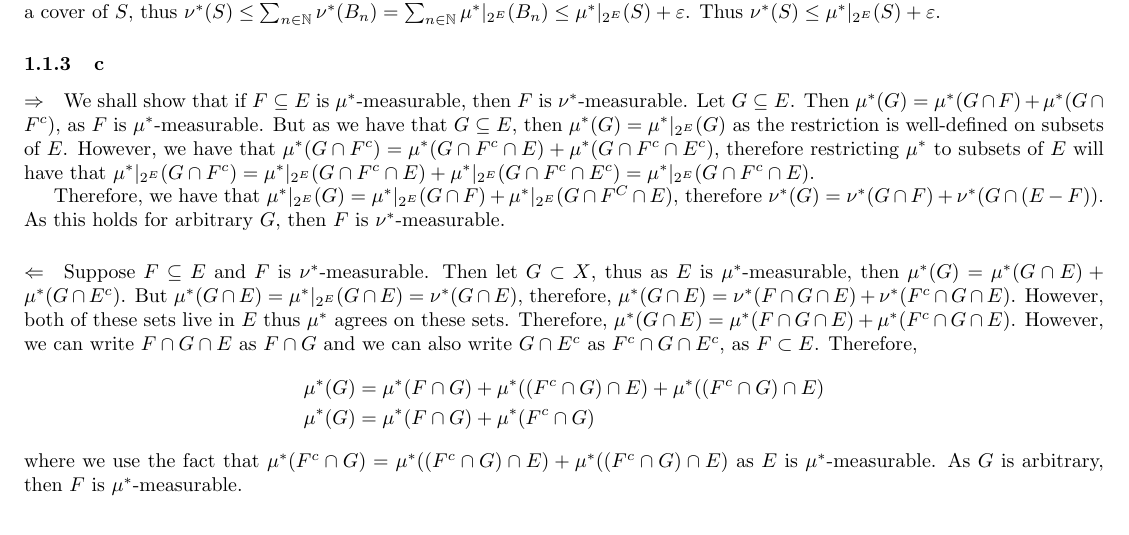
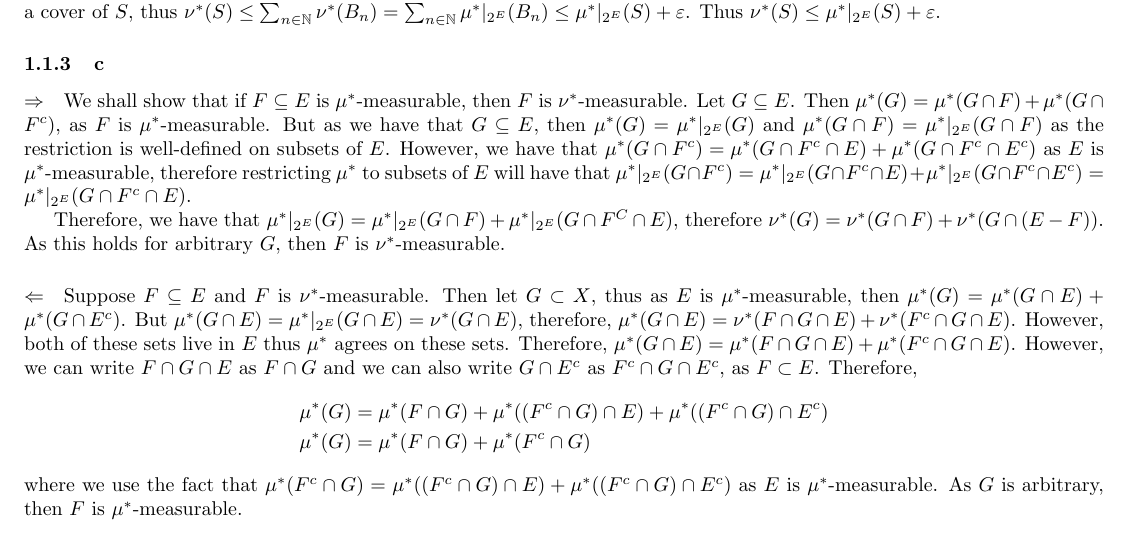
Before and after one commit to ErickLuu/Honours-Project-Notes, a LaTeX problem sheet (Notes/Measure theory/Problem Sheet 1/Assignment 1 Part 1.tex): part of page 2 of 2, cut so that both start at the same text. Compiled offline with pdfLaTeX.

Commit message:
Added extra details for 1c

```diff
--- a/Notes/Measure theory/Problem Sheet 1/Assignment 1 Part 1.tex
+++ b/Notes/Measure theory/Problem Sheet 1/Assignment 1 Part 1.tex
@@ -70,16 +70,16 @@ Let $S \subset E$. Then for all $\varepsilon > 0$, there exists a cover of $S$ ,
 For all $\varepsilon > 0$, let $\lbrace B_n \rbrace_{n \in \mathbb{N}}$ be a cover of $S$ in $\sig$ such that $\sum_{n \in \mathbb{N}}\mu^*|_{2^E}(B_n) \leq \mu^*|_{2^E}(S) + \varepsilon$. Then $\mu^*(B_n) = \mu^*(E \cap B_n) + \mu^*(E^c \cap B_n)$, thus $\mu^*|_{2^E}(B_n) = \mu^*(E \cap B_n)$. However, as $S \subset E$, it holds that $ \lbrace E \cap B_n \rbrace_{n \in \mathbb{N}}$ is a cover of $S$, thus $\nu^*(S) \leq \sum_{n \in \mathbb{N}}\nu^*(B_n) = \sum_{n \in \mathbb{N}}\mu^*|_{2^E}(B_n) \leq \mu^*|_{2^E}(S) + \varepsilon$. Thus $\nu^*(S) \leq \mu^*|_{2^E}(S) + \varepsilon$.
 \subsubsection{c}
 \paragraph{$\Rightarrow$}
-We shall show that if $F \subseteq E$ is $\mu^*$-measurable, then $F$ is $\nu^*$-measurable. Let $G \subseteq E$. Then $\mu^*(G) = \mu^*(G \cap F) + \mu^*(G \cap F^c)$, as $F$ is $\mu^*$-measurable. But as we have that $G \subseteq E$, then $\mu^*(G) = \mu^*|_{2^E}(G)$ as the restriction is well-defined on subsets of $E$. However, we have that $\mu^* (G \cap F^c) = \mu^*(G \cap F^c \cap E) + \mu^*(G \cap F^c \cap E^c)$, therefore restricting $\mu^*$ to subsets of $E$ will have that $\mu^*|_{2^E}(G \cap F^c) = \mu^*|_{2^E}(G \cap F^c \cap E) +  \mu^*|_{2^E}(G \cap F^c \cap E^c) = \mu^*|_{2^E}(G \cap F^c \cap E)$.
+We shall show that if $F \subseteq E$ is $\mu^*$-measurable, then $F$ is $\nu^*$-measurable. Let $G \subseteq E$. Then $\mu^*(G) = \mu^*(G \cap F) + \mu^*(G \cap F^c)$, as $F$ is $\mu^*$-measurable. But as we have that $G \subseteq E$, then $\mu^*(G) = \mu^*|_{2^E}(G)$ and $\mu^*(G \cap F) = \mu^*|_{2^E}(G \cap F)$ as the restriction is well-defined on subsets of $E$. However, we have that $\mu^* (G \cap F^c) = \mu^*(G \cap F^c \cap E) + \mu^*(G \cap F^c \cap E^c)$ as $E$ is $\mu^*$-measurable, therefore restricting $\mu^*$ to subsets of $E$ will have that $\mu^*|_{2^E}(G \cap F^c) = \mu^*|_{2^E}(G \cap F^c \cap E) +  \mu^*|_{2^E}(G \cap F^c \cap E^c) = \mu^*|_{2^E}(G \cap F^c \cap E)$.
 \par
 Therefore, we have that $\mu^*|_{2^E}(G) = \mu^*|_{2^E}(G \cap F) + \mu^*|_{2^E}(G \cap F^C \cap E)$, therefore $\nu^*(G) = \nu^*(G \cap F) + \nu^*(G \cap (E- F))$. As this holds for arbitrary $G$, then $F$ is $\nu^*$-measurable.
 \paragraph{$\Leftarrow$}
 Suppose $F \subseteq E$ and $F$ is $\nu^*$-measurable. Then let $G \subset X$, thus as $E$ is $\mu^*$-measurable, then $\mu^*(G) = \mu^*(G \cap E) + \mu^*(G \cap E^c)$. But $\mu^*(G \cap E) = \mu^*|_{2^E}(G \cap E) = \nu^*(G \cap E)$, therefore, $\mu^*(G \cap E) = \nu^*(F \cap G \cap E) + \nu^*(F^c \cap G \cap E)$. However, both of these sets live in $E$ thus $\mu^*$ agrees on these sets. Therefore, $\mu^*(G \cap E) = \mu^*(F \cap G \cap E) + \mu^*(F^c \cap G \cap E)$. However, we can write $F \cap G \cap E$ as $F \cap G$ and we can also write $G \cap E^c$ as $F^c \cap G \cap E^c$, as $F \subset E$. Therefore,
 \begin{align*}
-	\mu^*(G) &= \mu^*(F \cap G) + \mu^*((F^c \cap G) \cap E) + \mu^*((F^c \cap G) \cap E)\\
+	\mu^*(G) &= \mu^*(F \cap G) + \mu^*((F^c \cap G) \cap E) + \mu^*((F^c \cap G) \cap E^c)\\
 	\mu^*(G) &= \mu^*(F \cap G) + \mu^*(F^c \cap G)
 \end{align*}
-where we use the fact that $\mu^*(F^c \cap G) = \mu^*((F^c \cap G) \cap E) + \mu^*((F^c \cap G) \cap E)$ as $E$ is $\mu^*$-measurable. As $G$ is arbitrary, then $F$ is $\mu^*$-measurable.
+where we use the fact that $\mu^*(F^c \cap G) = \mu^*((F^c \cap G) \cap E) + \mu^*((F^c \cap G) \cap E^c)$ as $E$ is $\mu^*$-measurable. As $G$ is arbitrary, then $F$ is $\mu^*$-measurable.
 \subsection{Problem 2}
 \subsubsection{a}
 Suppose $A \subset B$, where $B$ is countably infinite and therefore in $\sig$. Then $A$ is either countable infinite, or finite. Thus $A \in \sig$. Furthermore, we have that $\mu(B) = \infty$, and $\mu(A)$ is either $0$ or $\infty$, thus $\mu(A) \leq \mu(B)$. If $B$ is finite, then $A$ must be finite as well, and it is in $\sig$. Thus $\mu(A) = \mu(B)$.
```
